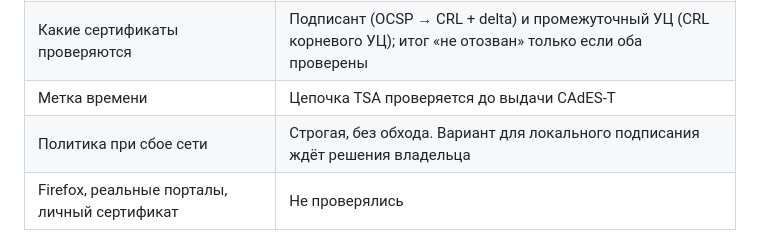
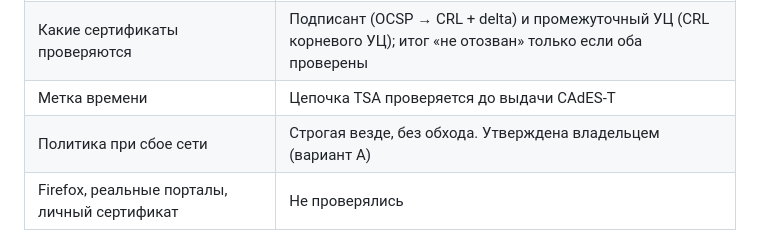
Before and after one commit to WHYbivatel/ecp_sign, a Markdown page: docs/extension-improvement-progress.md, the part around the change. Rendered like a GitHub page.

```diff
--- a/docs/extension-improvement-progress.md
+++ b/docs/extension-improvement-progress.md
@@ -389,7 +389,7 @@ NCA_KALKAN_JARS=/path/kalkancrypt-0.7.8.jar:/path/kalkancrypt_xmldsig-osgi-0.4.j
 | Проверка доказательств OCSP и CRL | Реализована: подпись, полномочия ответчика, CertID, nonce, сроки, delta, область действия, критические расширения |
 | Какие сертификаты проверяются | Подписант (OCSP → CRL + delta) и промежуточный УЦ (CRL корневого УЦ); итог «не отозван» только если оба проверены |
 | Метка времени | Цепочка TSA проверяется до выдачи CAdES-T |
-| Политика при сбое сети | Строгая, без обхода. Вариант для локального подписания ждёт решения владельца |
+| Политика при сбое сети | Строгая везде, без обхода. Утверждена владельцем (вариант A) |
 | Firefox, реальные порталы, личный сертификат | Не проверялись |
 
 ### Результаты
```
Also changed, not shown: docs/certificate-revocation.md (+5 -4 lines).
